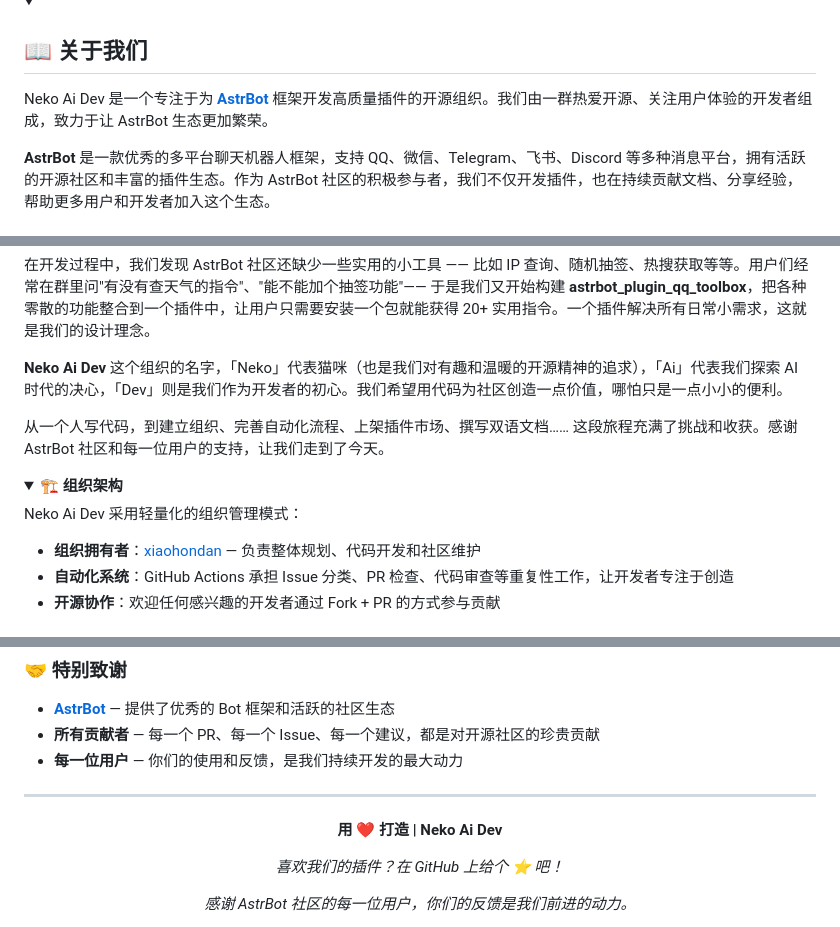
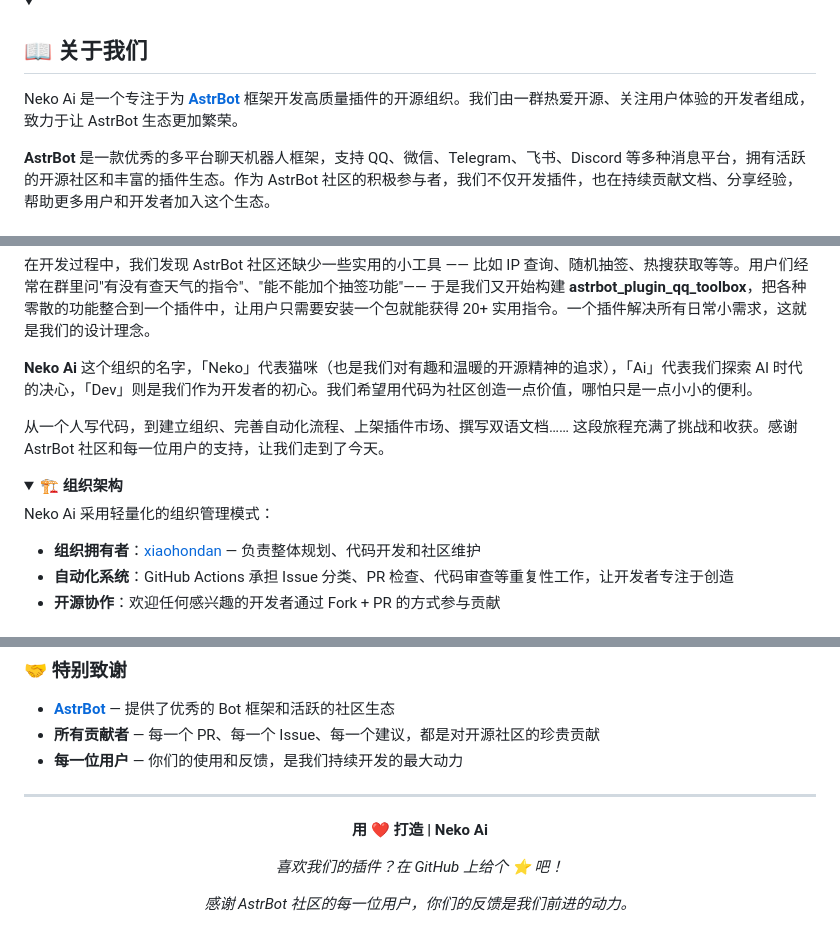
Before and after one commit to NekoAiDev/NekoAiDev, a Markdown page: profile/README.md, 3 parts joined by grey strips. Drawn GitHub-style; folded sections open.

```diff
--- a/profile/README.md
+++ b/profile/README.md
@@ -42,7 +42,7 @@
 <details>
 <summary><h2>📖 关于我们</h2></summary>
 
-Neko Ai Dev 是一个专注于为 **[AstrBot](https://github.com/Soulter/AstrBot)** 框架开发高质量插件的开源组织。我们由一群热爱开源、关注用户体验的开发者组成，致力于让 AstrBot 生态更加繁荣。
+Neko Ai 是一个专注于为 **[AstrBot](https://github.com/Soulter/AstrBot)** 框架开发高质量插件的开源组织。我们由一群热爱开源、关注用户体验的开发者组成，致力于让 AstrBot 生态更加繁荣。
 
 **AstrBot** 是一款优秀的多平台聊天机器人框架，支持 QQ、微信、Telegram、飞书、Discord 等多种消息平台，拥有活跃的开源社区和丰富的插件生态。作为 AstrBot 社区的积极参与者，我们不仅开发插件，也在持续贡献文档、分享经验，帮助更多用户和开发者加入这个生态。
 
@@ -80,7 +80,7 @@ Neko Ai Dev 是一个专注于为 **[AstrBot](https://github.com/Soulter/AstrBot
 
 在开发过程中，我们发现 AstrBot 社区还缺少一些实用的小工具 —— 比如 IP 查询、随机抽签、热搜获取等等。用户们经常在群里问"有没有查天气的指令"、"能不能加个抽签功能"—— 于是我们又开始构建 **astrbot_plugin_qq_toolbox**，把各种零散的功能整合到一个插件中，让用户只需要安装一个包就能获得 20+ 实用指令。一个插件解决所有日常小需求，这就是我们的设计理念。
 
-**Neko Ai Dev** 这个组织的名字，「Neko」代表猫咪（也是我们对有趣和温暖的开源精神的追求），「Ai」代表我们探索 AI 时代的决心，「Dev」则是我们作为开发者的初心。我们希望用代码为社区创造一点价值，哪怕只是一点小小的便利。
+**Neko Ai** 这个组织的名字，「Neko」代表猫咪（也是我们对有趣和温暖的开源精神的追求），「Ai」代表我们探索 AI 时代的决心，「Dev」则是我们作为开发者的初心。我们希望用代码为社区创造一点价值，哪怕只是一点小小的便利。
 
 从一个人写代码，到建立组织、完善自动化流程、上架插件市场、撰写双语文档…… 这段旅程充满了挑战和收获。感谢 AstrBot 社区和每一位用户的支持，让我们走到了今天。
 
@@ -89,7 +89,7 @@ Neko Ai Dev 是一个专注于为 **[AstrBot](https://github.com/Soulter/AstrBot
 <details>
 <summary><b>🏗️ 组织架构</b></summary>
 
-Neko Ai Dev 采用轻量化的组织管理模式：
+Neko Ai 采用轻量化的组织管理模式：
 
 - **组织拥有者**：[xiaohondan](https://github.com/xiaohondan) — 负责整体规划、代码开发和社区维护
 - **自动化系统**：GitHub Actions 承担 Issue 分类、PR 检查、代码审查等重复性工作，让开发者专注于创造
@@ -658,7 +658,7 @@ API 限频器支持在 AstrBot 配置文件中进行详细配置。主要配置
 
 <div align="center">
 
-**用 ❤️ 打造 | Neko Ai Dev**
+**用 ❤️ 打造 | Neko Ai**
 
 *喜欢我们的插件？在 GitHub 上给个 ⭐ 吧！*
 
```
Also changed, not shown: README.md (+4 -4 lines), profile/README.en.md (+4 -4 lines).
